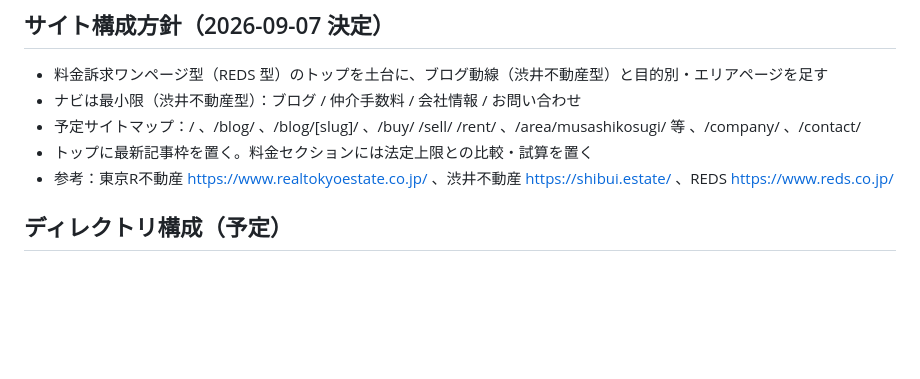
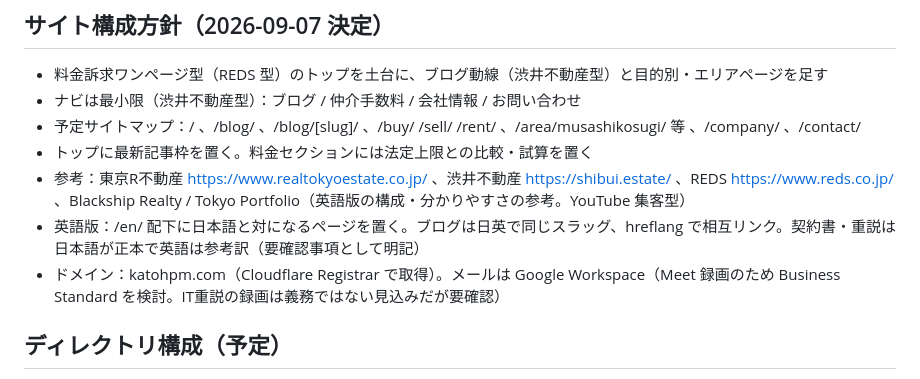
Before and after one commit to katohtakahiro-ship-it/katoh-property-hp, a Markdown page: CLAUDE.md, the part around the change. Rendered like a GitHub page; blank space fills up the shorter version.

Commit message:
CLAUDE.md: record domain (katohpm.com), English version policy, Blackship reference
Co-Authored-By: Claude Fable 5.1 <noreply@anthropic.com>

```diff
--- a/CLAUDE.md
+++ b/CLAUDE.md
@@ -37,7 +37,9 @@
 - ナビは最小限（渋井不動産型）：ブログ / 仲介手数料 / 会社情報 / お問い合わせ
 - 予定サイトマップ：/ 、/blog/ 、/blog/[slug]/ 、/buy/ /sell/ /rent/ 、/area/musashikosugi/ 等 、/company/ 、/contact/
 - トップに最新記事枠を置く。料金セクションには法定上限との比較・試算を置く
-- 参考：東京R不動産 https://www.realtokyoestate.co.jp/ 、渋井不動産 https://shibui.estate/ 、REDS https://www.reds.co.jp/
+- 参考：東京R不動産 https://www.realtokyoestate.co.jp/ 、渋井不動産 https://shibui.estate/ 、REDS https://www.reds.co.jp/ 、Blackship Realty / Tokyo Portfolio（英語版の構成・分かりやすさの参考。YouTube 集客型）
+- 英語版：/en/ 配下に日本語と対になるページを置く。ブログは日英で同じスラッグ、hreflang で相互リンク。契約書・重説は日本語が正本で英語は参考訳（要確認事項として明記）
+- ドメイン：katohpm.com（Cloudflare Registrar で取得）。メールは Google Workspace（Meet 録画のため Business Standard を検討。IT重説の録画は義務ではない見込みだが要確認）
 
 ## ディレクトリ構成（予定）
 - /design/ … 参考デザイン（index.html）。トップページの見た目の基準
```
